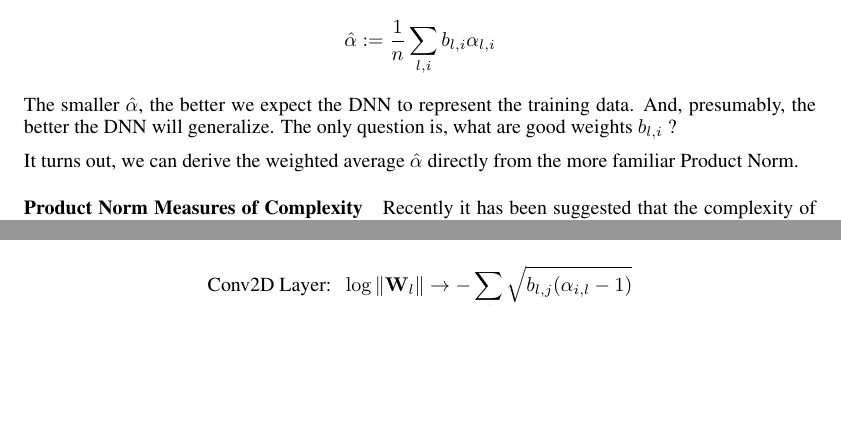
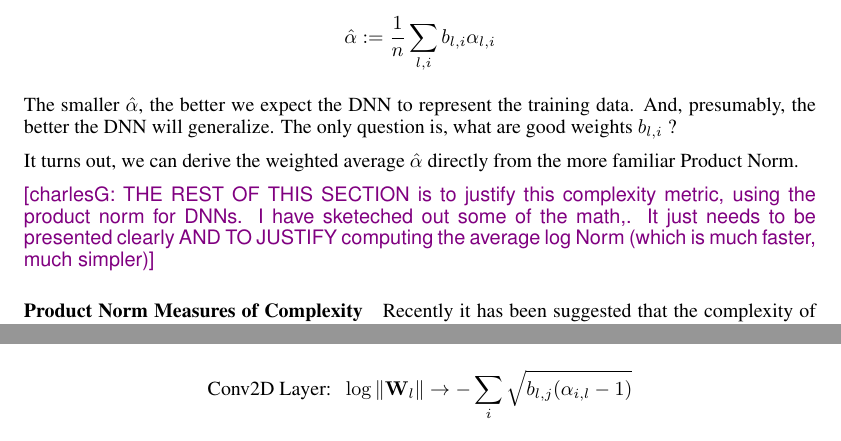
Before and after one commit to CalculatedContent/PredictingTestAccuracies, a LaTeX paper (test_accuracy_paper/test_accuracy_paper.tex, which reads test_accuracy_paper/test_accuracy_theory.tex): two parts of pages 2 and 3 of 9 before the commit and two parts of pages 2 and 4 of 10 after it, joined at a grey line, cut so that both start at the same text, the shorter picture padded with empty space. The pictures show the PDF file test_accuracy_paper/test_accuracy_paper.pdf that the author committed with the source.

Commit message:
sketch of paper starting

```diff
--- a/test_accuracy_paper/test_accuracy_theory.tex
+++ b/test_accuracy_paper/test_accuracy_theory.tex
@@ -55,6 +55,8 @@ The smaller $\hat{\alpha}$, the better we expect the DNN to represent the traini
 The only question is, what are good weights $b_{l,i}$ ?
 
 It turns out, we can derive the weighted average $\hat{\alpha}$ directly from the more familiar Product Norm.
+
+\charlesX{THE REST OF THIS SECTION is to justify this complexity metric, using the product norm for DNNs.  I have sketeched out some of the math,.  It just needs to be presented clearly AND TO JUSTIFY computing the average log Norm (which is much faster, much simpler)}
 
 \paragraph{Product Norm Measures of Complexity}
 
```
Also changed, not shown: test_accuracy_paper/test_accuracy_paper.pdf.
